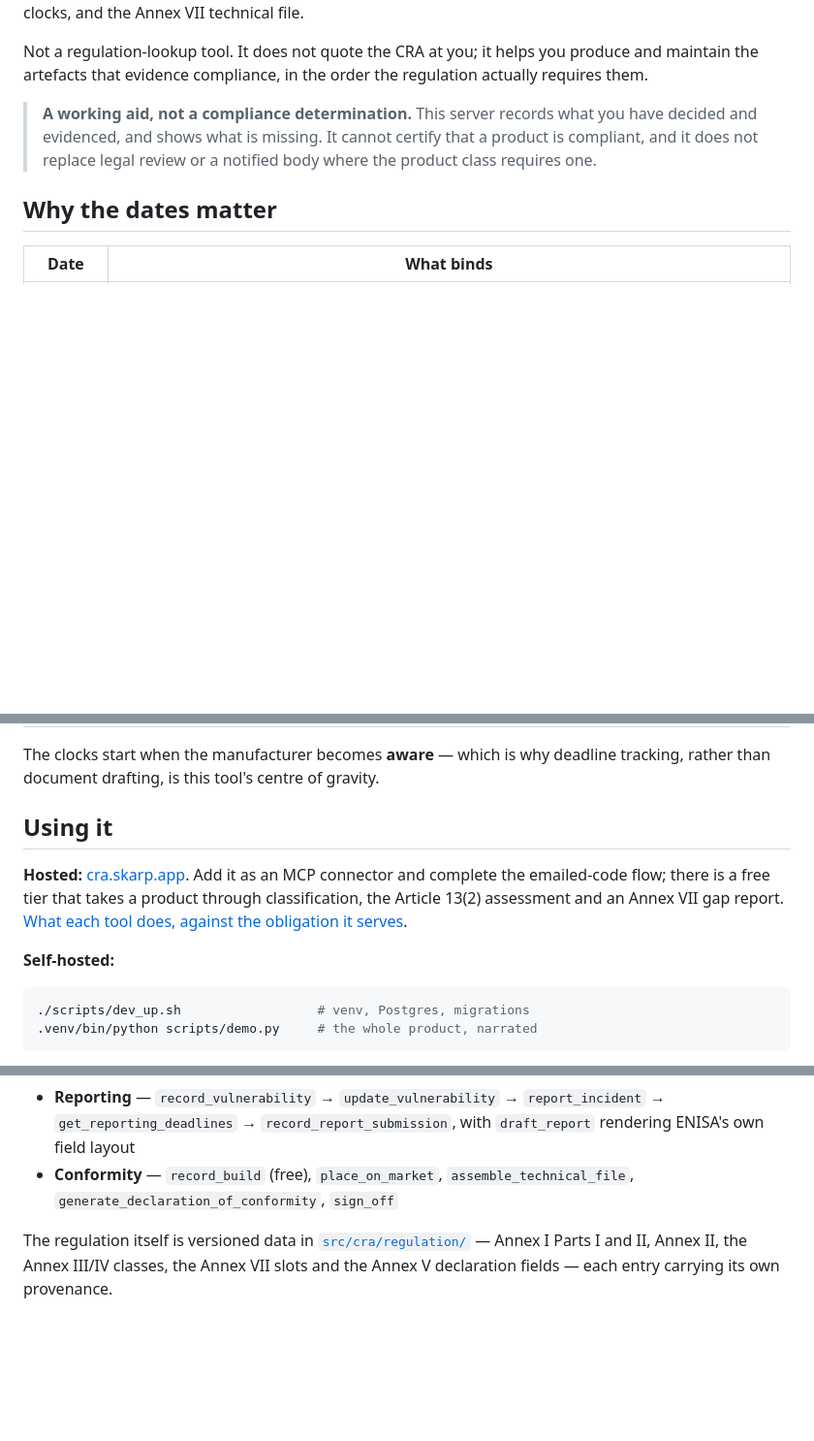
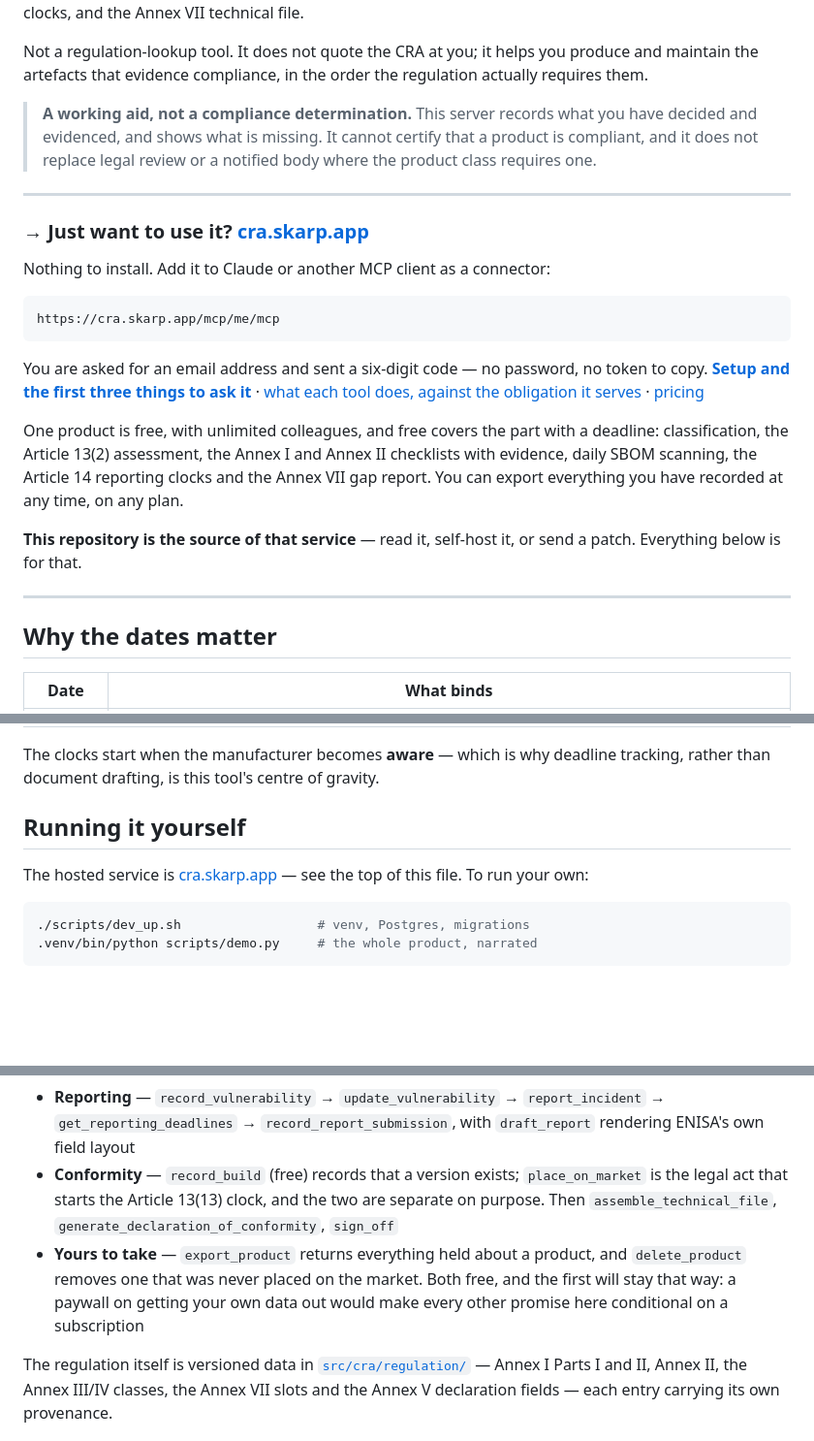
Before and after one commit to ozzynxe/cra, a Markdown page: README.md, 3 parts joined by grey strips. Shown at 97% size. Drawn GitHub-style; blank space fills up the shorter version.

Commit message:
Put the hosted service at the top of the README
Someone arriving at the repository who just wants to use the thing had to read
past the intro, the disclaimer and a dates table before finding cra.skarp.app,
and then got a description of the free tier written before free covered
reporting, scanning and export.

It leads with the connector URL now, the email-code flow, and three links —
setup, coverage, pricing — then says plainly that the repository is the source
of that service and everything below is for reading, self-hosting or patching.
The old "Using it" section keeps the self-hosting half and stops repeating the
hosted half.

Two accuracy fixes while in here. `export_product` and `delete_product` were
missing from the tool groups despite being the two most reassuring things to
find in a compliance tool's README — that you can take everything with you, and
that a product you have not shipped is not permanent. And the `record_build` /
`place_on_market` line now says why they are separate rather than listing them
side by side as though they were one act with two names.

The skip count is no longer written down. It moved with every DB-backed test
added, and a stale number in a public README reads as a project nobody
maintains.

Checked rather than asserted: tool count, Annex I and Annex II counts all match
the code; every external link returns 200; every referenced path exists; and no
amount appears anywhere, since prices live in Stripe.

Co-Authored-By: Claude Opus 5 <noreply@anthropic.com>

````diff
--- a/README.md
+++ b/README.md
@@ -15,6 +15,32 @@ regulation actually requires them.
 > that a product is compliant, and it does not replace legal review or a
 > notified body where the product class requires one.
 
+---
+
+### → Just want to use it? **[cra.skarp.app](https://cra.skarp.app)**
+
+Nothing to install. Add it to Claude or another MCP client as a connector:
+
+```
+https://cra.skarp.app/mcp/me/mcp
+```
+
+You are asked for an email address and sent a six-digit code — no password, no
+token to copy. **[Setup and the first three things to ask
+it](https://cra.skarp.app/docs)** · [what each tool does, against the obligation
+it serves](https://cra.skarp.app/coverage) · [pricing](https://cra.skarp.app/pricing)
+
+One product is free, with unlimited colleagues, and free covers the part with a
+deadline: classification, the Article 13(2) assessment, the Annex I and Annex II
+checklists with evidence, daily SBOM scanning, the Article 14 reporting clocks
+and the Annex VII gap report. You can export everything you have recorded at any
+time, on any plan.
+
+**This repository is the source of that service** — read it, self-host it, or
+send a patch. Everything below is for that.
+
+---
+
 ## Why the dates matter
 
 | Date | What binds |
@@ -26,15 +52,10 @@ The clocks start when the manufacturer becomes **aware** — which is why
 deadline tracking, rather than document drafting, is this tool's centre of
 gravity.
 
-## Using it
+## Running it yourself
 
-**Hosted:** [cra.skarp.app](https://cra.skarp.app). Add it as an MCP connector
-and complete the emailed-code flow; there is a free tier that takes a product
-through classification, the Article 13(2) assessment and an Annex VII gap
-report. [What each tool does, against the obligation it
-serves](https://cra.skarp.app/coverage).
-
-**Self-hosted:**
+The hosted service is [cra.skarp.app](https://cra.skarp.app) — see the top of
+this file. To run your own:
 
 ```bash
 ./scripts/dev_up.sh                  # venv, Postgres, migrations
@@ -68,9 +89,14 @@ The MCP endpoint is `POST /mcp/me/mcp` with `Authorization: Bearer cra_…`, or
 - **Reporting** — `record_vulnerability` → `update_vulnerability` →
   `report_incident` → `get_reporting_deadlines` → `record_report_submission`,
   with `draft_report` rendering ENISA's own field layout
-- **Conformity** — `record_build` (free), `place_on_market`,
-  `assemble_technical_file`,
+- **Conformity** — `record_build` (free) records that a version exists;
+  `place_on_market` is the legal act that starts the Article 13(13) clock, and
+  the two are separate on purpose. Then `assemble_technical_file`,
   `generate_declaration_of_conformity`, `sign_off`
+- **Yours to take** — `export_product` returns everything held about a product,
+  and `delete_product` removes one that was never placed on the market. Both
+  free, and the first will stay that way: a paywall on getting your own data out
+  would make every other promise here conditional on a subscription
 
 The regulation itself is versioned data in
 [`src/cra/regulation/`](src/cra/regulation/) — Annex I Parts I and II, Annex
````
Also changed, not shown: other parts of README.md (+2 -2 lines).
